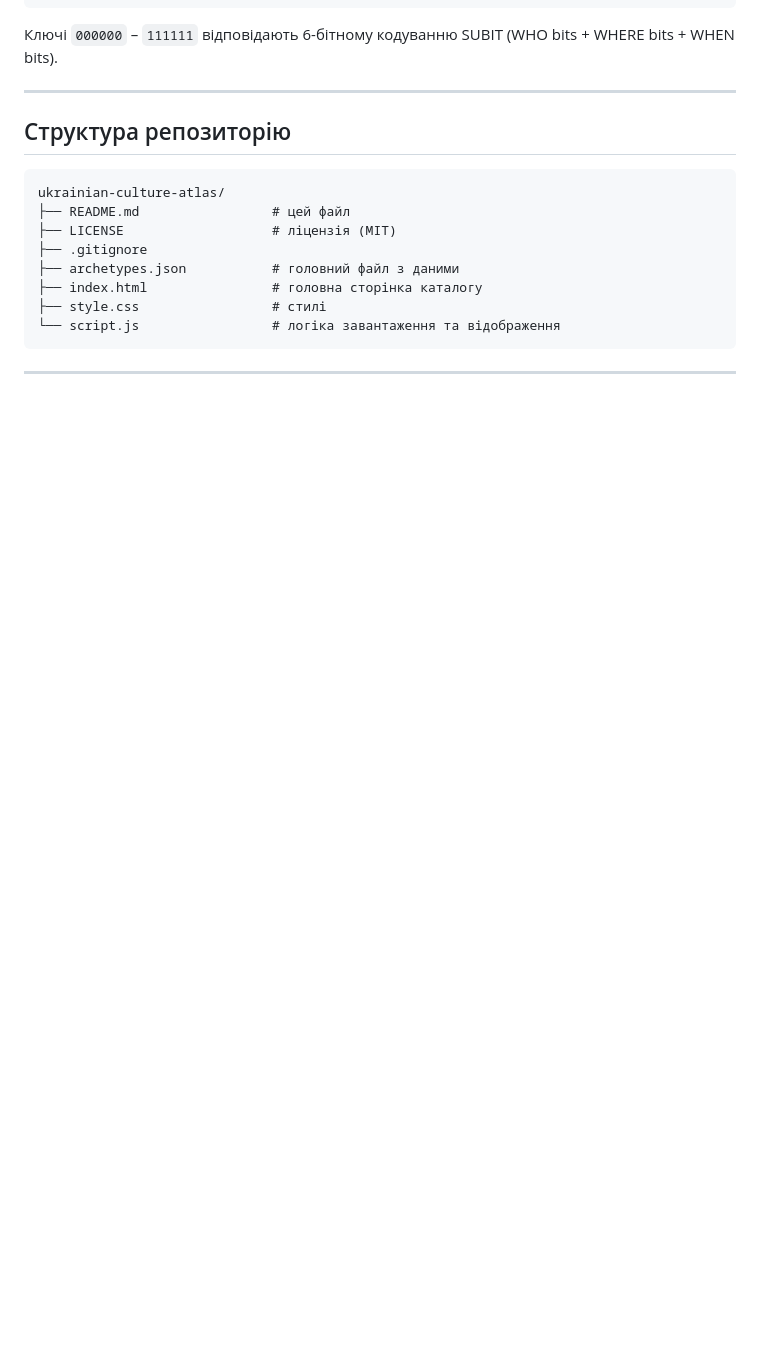
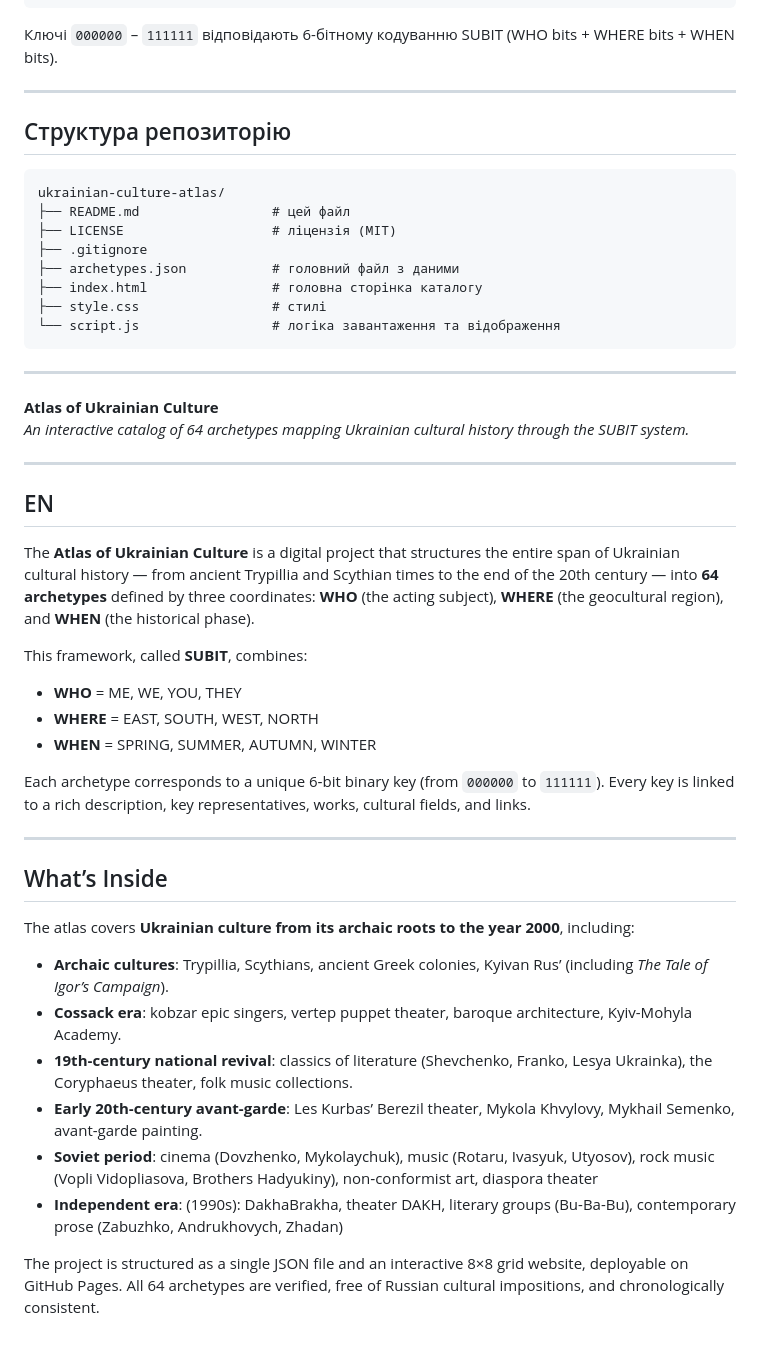
Before and after one commit to sciganec/ukrainian-culture-atlas, a Markdown page: README.md, the part around the change. Rendered like a GitHub page; blank space fills up the shorter version.

````diff
--- a/README.md
+++ b/README.md
@@ -88,3 +88,35 @@ ukrainian-culture-atlas/
 ```
 
 ---
+
+**Atlas of Ukrainian Culture**
+*An interactive catalog of 64 archetypes mapping Ukrainian cultural history through the SUBIT system.*
+
+---
+
+## EN
+
+The **Atlas of Ukrainian Culture** is a digital project that structures the entire span of Ukrainian cultural history — from ancient Trypillia and Scythian times to the end of the 20th century — into **64 archetypes** defined by three coordinates: **WHO** (the acting subject), **WHERE** (the geocultural region), and **WHEN** (the historical phase).
+
+This framework, called **SUBIT**, combines:
+
+- **WHO** = ME, WE, YOU, THEY
+- **WHERE** = EAST, SOUTH, WEST, NORTH
+- **WHEN** = SPRING, SUMMER, AUTUMN, WINTER
+
+Each archetype corresponds to a unique 6‑bit binary key (from `000000` to `111111`). Every key is linked to a rich description, key representatives, works, cultural fields, and links.
+
+---
+
+## What’s Inside
+
+The atlas covers **Ukrainian culture from its archaic roots to the year 2000**, including:
+
+- **Archaic cultures**: Trypillia, Scythians, ancient Greek colonies, Kyivan Rus’ (including *The Tale of Igor’s Campaign*).
+- **Cossack era**: kobzar epic singers, vertep puppet theater, baroque architecture, Kyiv-Mohyla Academy.
+- **19th‑century national revival**: classics of literature (Shevchenko, Franko, Lesya Ukrainka), the Coryphaeus theater, folk music collections.
+- **Early 20th‑century avant-garde**: Les Kurbas’ Berezil theater, Mykola Khvylovy, Mykhail Semenko, avant-garde painting.
+- **Soviet period**: cinema (Dovzhenko, Mykolaychuk), music (Rotaru, Ivasyuk, Utyosov), rock music (Vopli Vidopliasova, Brothers Hadyukiny), non‑conformist art, diaspora theater
+- **Independent era**: (1990s): DakhaBrakha, theater DAKH, literary groups (Bu-Ba-Bu), contemporary prose (Zabuzhko, Andrukhovych, Zhadan)
+
+The project is structured as a single JSON file and an interactive 8×8 grid website, deployable on GitHub Pages. All 64 archetypes are verified, free of Russian cultural impositions, and chronologically consistent.
````
